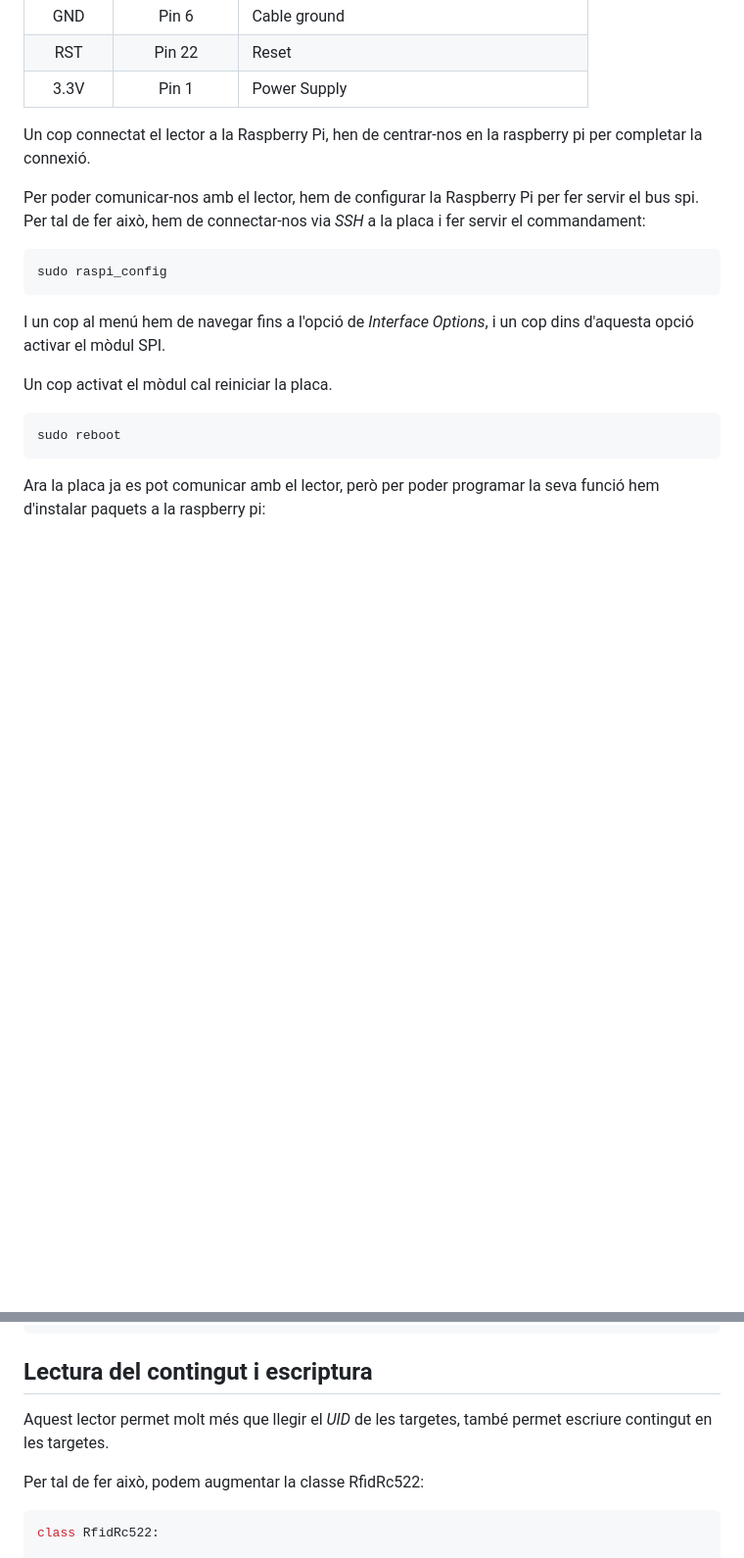
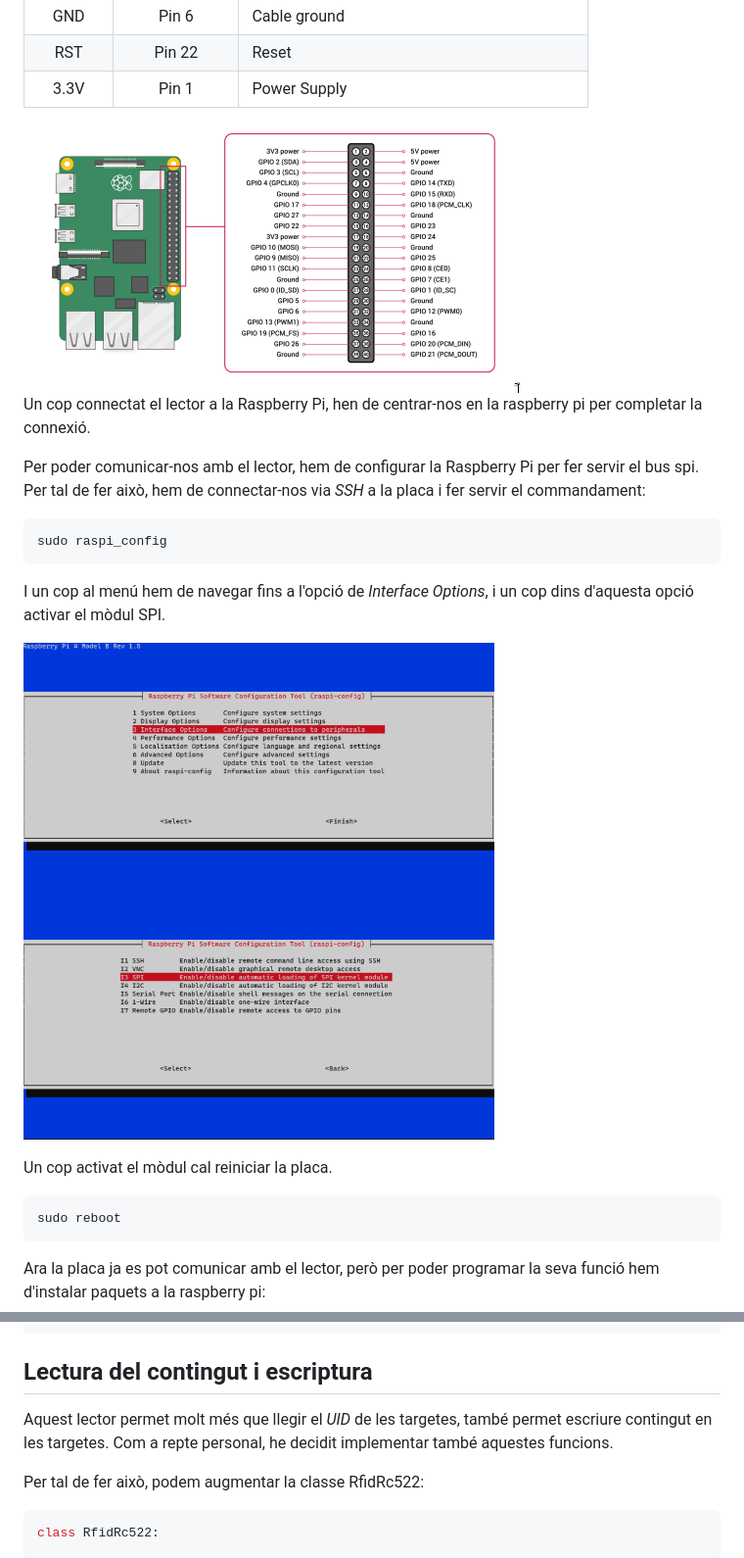
Before and after one commit to Seifer23/PBE, a Markdown page: Puzzle1/README.md, 2 parts joined by grey strips. Shown: that part at 98% size. GitHub-like rendering; pictures changed too: .mdAssets/GPIO_pins.png (added), .mdAssets/raspi-config_1.png (added), .mdAssets/raspi-config_2.png (added); blank space fills up the shorter version.

Commit message:
Added README for Puzzle 1

````diff
--- a/Puzzle1/MemP1.md
+++ b/Puzzle1/README.md
@@ -18,6 +18,7 @@ Per aconseguir connectar el lector RFID-RC522 a la Raspberry Pi hem de connectar
 | RST          | Pin 22        | Reset                                           |
 | 3.3V         | Pin 1         | Power Supply                                    |
 
+<img title="" src="../.mdAssets/GPIO_pins.png" alt="" width="507" data-align="center">
 
 Un cop connectat el lector a la Raspberry Pi, hen de centrar-nos en la raspberry pi per completar la connexió.
 
@@ -28,6 +29,8 @@ sudo raspi_config
 ```
 
 I un cop al menú hem de navegar fins a l'opció de _Interface Options_, i un cop dins d'aquesta opció activar el mòdul SPI.
+
+<img title="" src="../.mdAssets/raspi-config_1.png" alt="" width="481" data-align="center"><img title="" src="../.mdAssets/raspi-config_2.png" alt="" width="481" data-align="center">
 
 Un cop activat el mòdul cal reiniciar la placa.
 
@@ -110,7 +113,7 @@ if __name__=="__main__":
 
 ## Lectura del contingut i escriptura
 
-Aquest lector permet molt més que llegir el _UID_ de les targetes, també permet escriure contingut en les targetes.
+Aquest lector permet molt més que llegir el _UID_ de les targetes, també permet escriure contingut en les targetes. Com a repte personal, he decidit implementar també aquestes funcions.
 
 Per tal de fer això, podem augmentar la classe RfidRc522:
 
````
Also changed, not shown: 1 other file.
